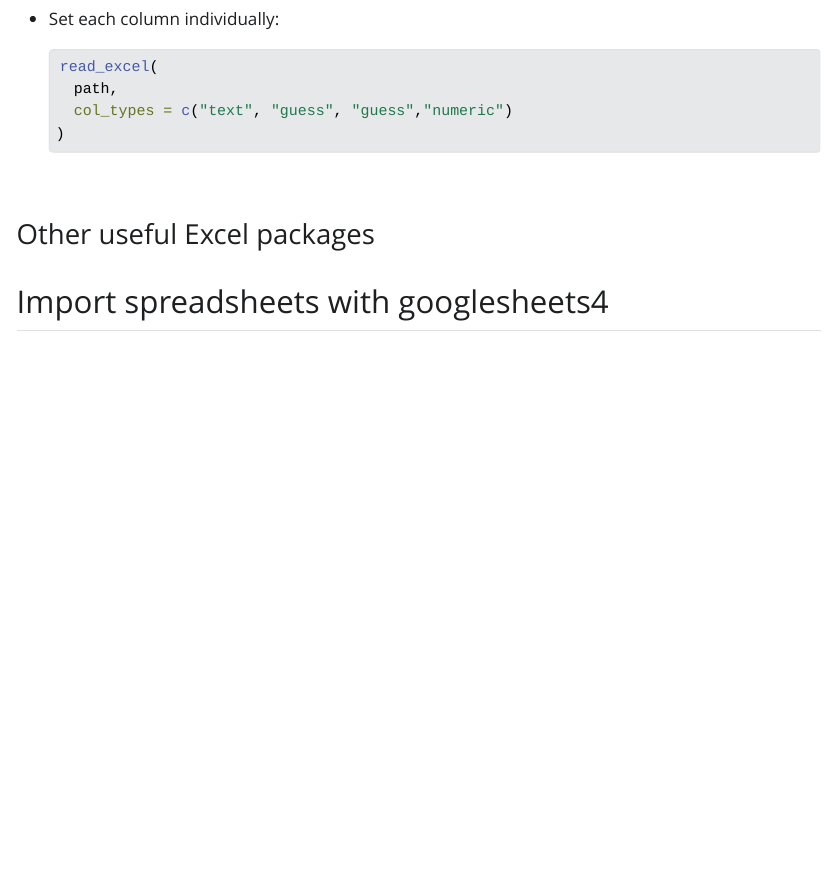
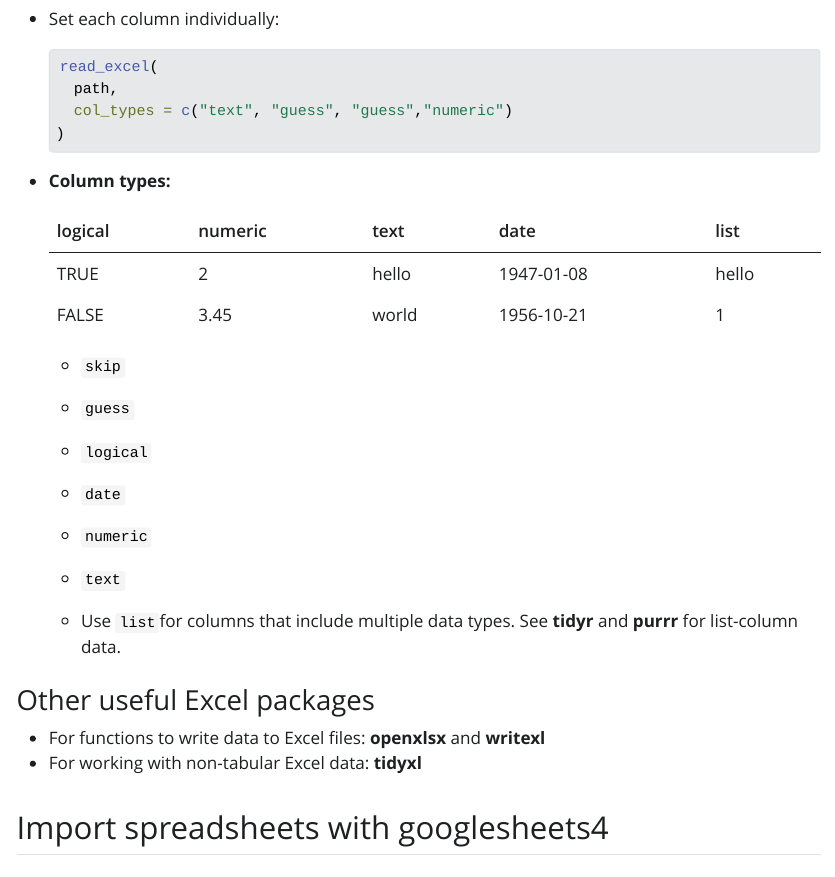
Before and after one commit to mine-cetinkaya-rundel/html-cheatsheets, a Quarto document (data-import/data-import-accessible.qmd): the page in a window 1100 px wide, from 7580 px down. The pictures show the output file data-import/data-import-accessible.html that the author committed with the source, opened offline; Quarto's library style sheets are replaced by a plain one without menus; long lines of code are wrapped.

Commit message:
Finish round 1 of data-import

````diff
--- a/data-import/data-import-accessible.qmd
+++ b/data-import/data-import-accessible.qmd
@@ -347,10 +347,32 @@ read_excel(path, sheet = NULL, range = NULL)
     )
     ```
 
-    **\
-    **
+-   **Column types:**
+
+    | logical | numeric | text  | date       | list  |
+    |---------|---------|-------|------------|-------|
+    | TRUE    | 2       | hello | 1947-01-08 | hello |
+    | FALSE   | 3.45    | world | 1956-10-21 | 1     |
+
+    -   `skip`
+
+    -   `guess`
+
+    -   `logical`
+
+    -   `date`
+
+    -   `numeric`
+
+    -   `text`
+
+    -   Use `list`for columns that include multiple data types.
+        See **tidyr** and **purrr** for list-column data.
 
 ### Other useful Excel packages
+
+-   For functions to write data to Excel files: **openxlsx** and **writexl**
+-   For working with non-tabular Excel data: **tidyxl**
 
 ## Import spreadsheets with googlesheets4
 
````
Also changed, not shown: data-import/data-import-accessible.html.
